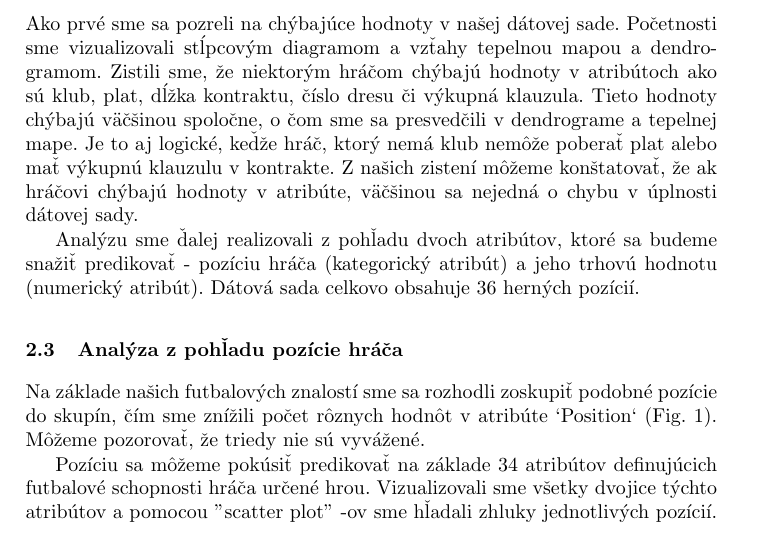
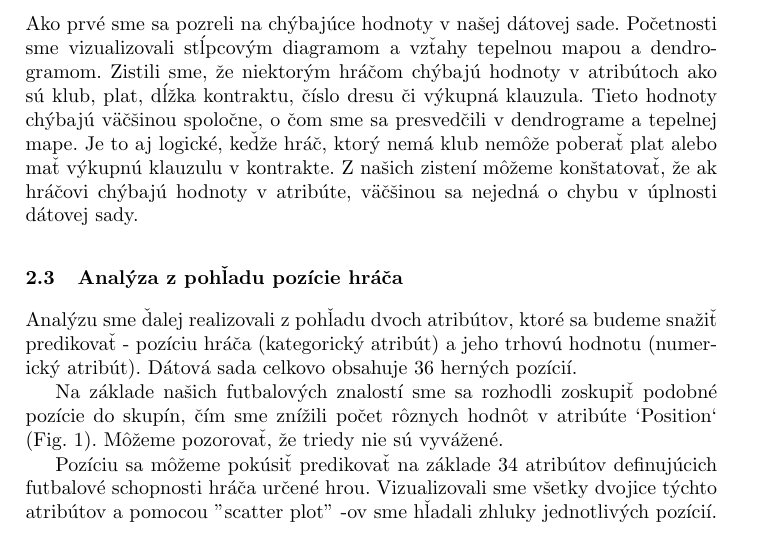
Before and after one commit to timzatko/fifa-19-dataset-machine-learning, a LaTeX paper (report/main.tex): part of page 2 of 5, cut so that both start at the same text. Compiled offline with pdfLaTeX.

Commit message:
Update report

```diff
--- a/report/main.tex
+++ b/report/main.tex
@@ -103,9 +103,10 @@ Toto veľké množstvo atribútov sme zaradili do nasledovných kategórií, uv
 
 Ako prvé sme sa pozreli na chýbajúce hodnoty v našej dátovej sade. Početnosti sme vizualizovali stĺpcovým diagramom a vzťahy tepelnou mapou a dendrogramom. Zistili sme, že niektorým hráčom chýbajú hodnoty v atribútoch ako sú klub, plat, dĺžka kontraktu, číslo dresu či výkupná klauzula. Tieto hodnoty chýbajú väčšinou spoločne, o čom sme sa presvedčili v dendrograme a tepelnej mape. Je to aj logické, keďže hráč, ktorý nemá klub nemôže poberať plat alebo mať výkupnú klauzulu v kontrakte. Z našich zistení môžeme konštatovať, že ak hráčovi chýbajú hodnoty v atribúte, väčšinou sa nejedná o chybu v úplnosti dátovej sady.
 
+\subsection{Analýza z pohľadu pozície hráča}
+
 Analýzu sme ďalej realizovali z pohľadu dvoch atribútov, ktoré sa budeme snažiť predikovať - pozíciu hráča (kategorický atribút) a jeho trhovú hodnotu (numerický atribút). Dátová sada celkovo obsahuje 36 herných pozícií.
 
-\subsection{Analýza z pohľadu pozície hráča}
 Na základe našich futbalových znalostí sme sa rozhodli zoskupiť podobné pozície do skupín, čím sme znížili počet rôznych hodnôt v atribúte `Position` (Fig. \ref{fig:position_grouping}). Môžeme pozorovať, že triedy nie sú vyvážené.
 
 \begin{figure}%
```
Also changed, not shown: report/main.pdf.
